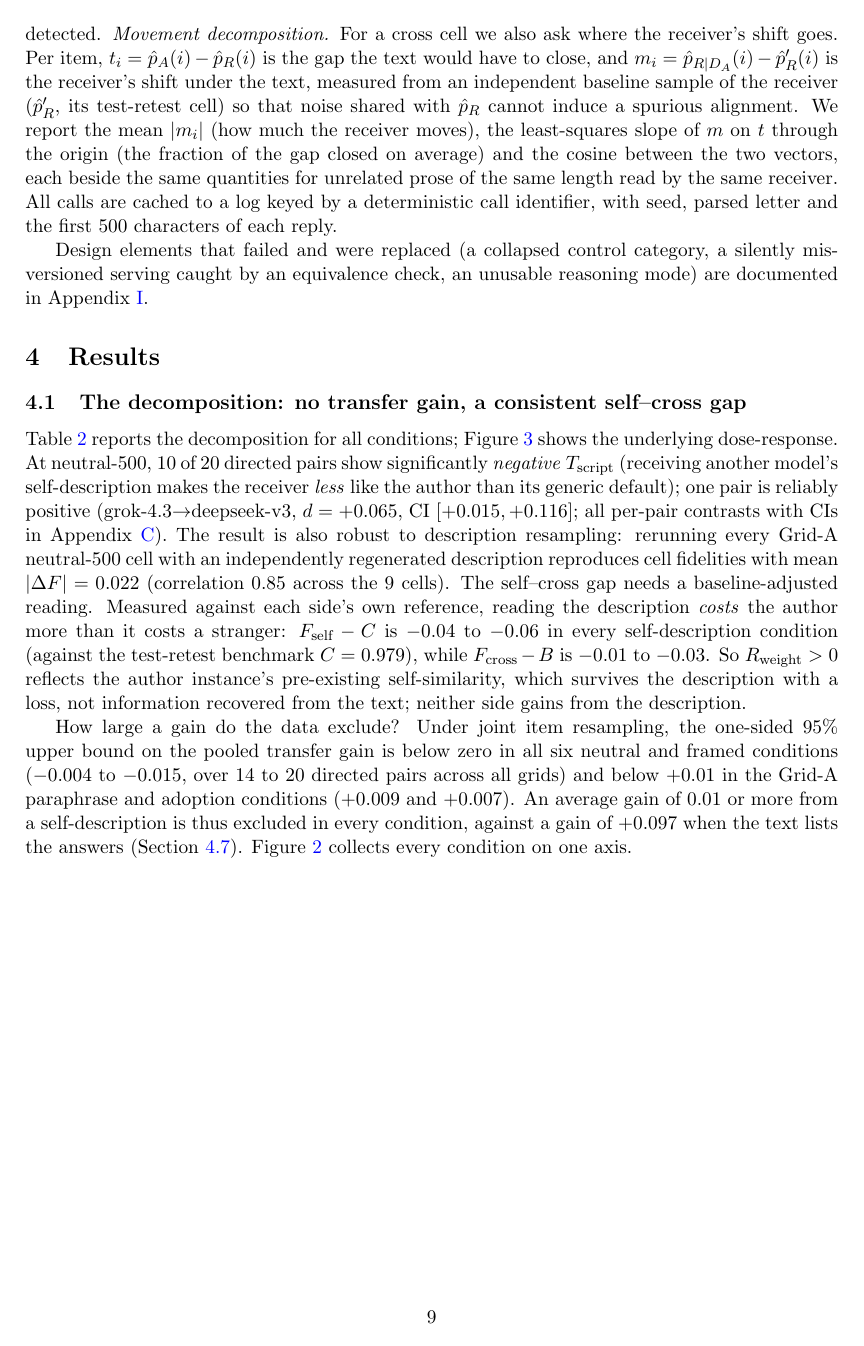
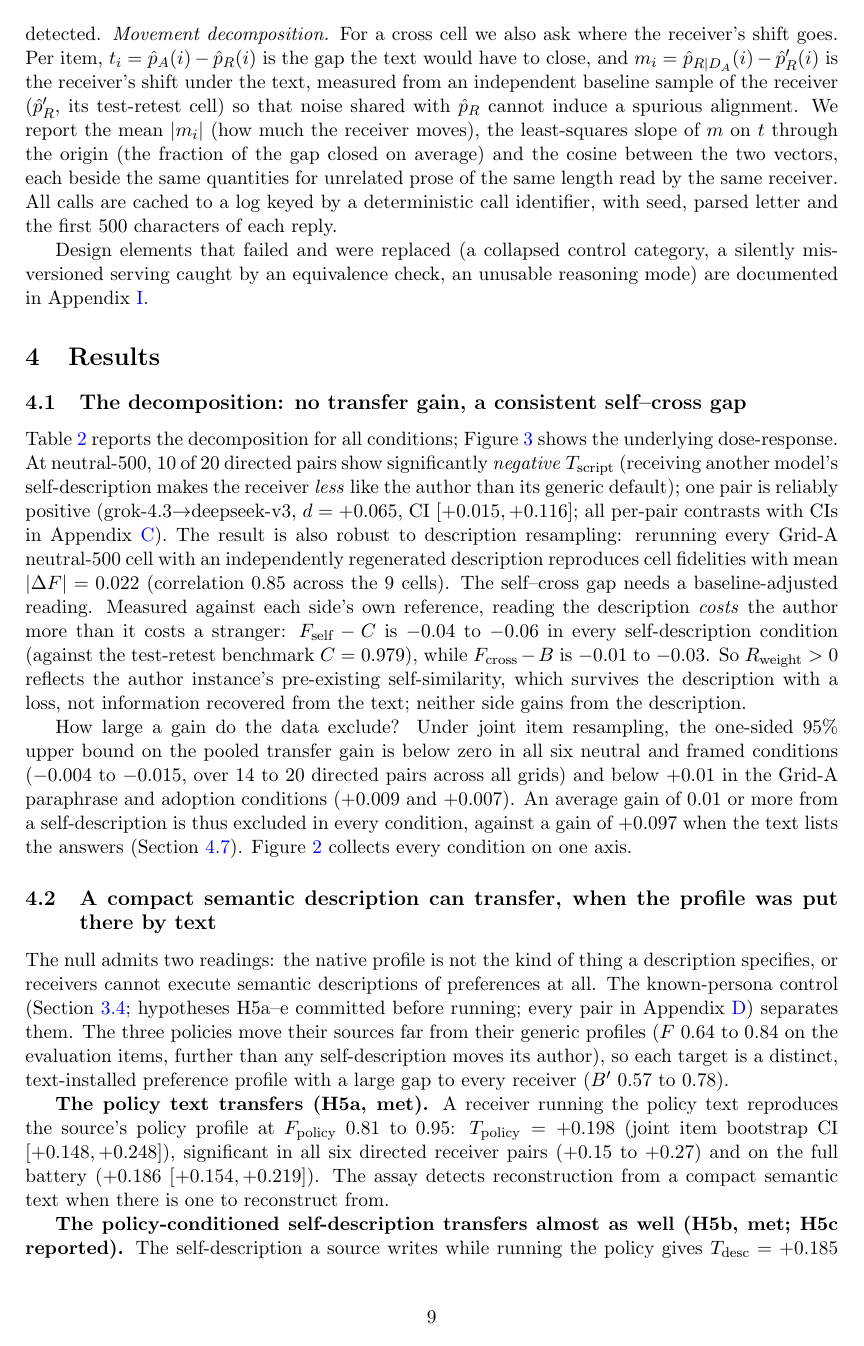
Before and after one commit to bibinsees/quine-test, a LaTeX paper (arxiv/main.tex): page 9 of 29 before the commit and page 9 of 28 after it. Compiled offline with pdfLaTeX.

Commit message:
Table 2 floats to the top of a page and float-page thresholds relaxed so text continues under large tables; page 9 filled; 28 pages
Co-Authored-By: Claude Fable 5.1 <noreply@anthropic.com>

```diff
--- a/arxiv/main.tex
+++ b/arxiv/main.tex
@@ -14,6 +14,9 @@
 \renewcommand\Affilfont{\small}
 \usepackage{needspace}
 \usepackage{float}
+\renewcommand{\topfraction}{0.9}
+\renewcommand{\textfraction}{0.07}
+\renewcommand{\floatpagefraction}{0.85}
 
 \usepackage{xurl}
 \usepackage{tikz}
```
Also changed, not shown: results/arxiv/main_preview.pdf, arxiv/main.tex (2 more changed lines).
